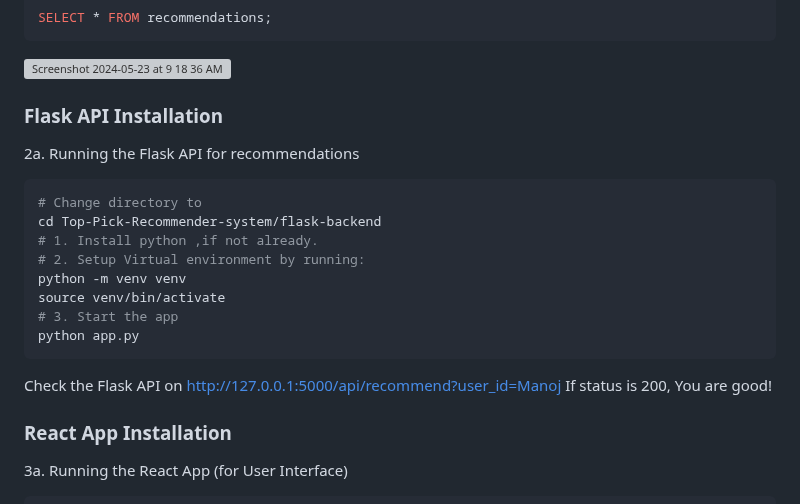
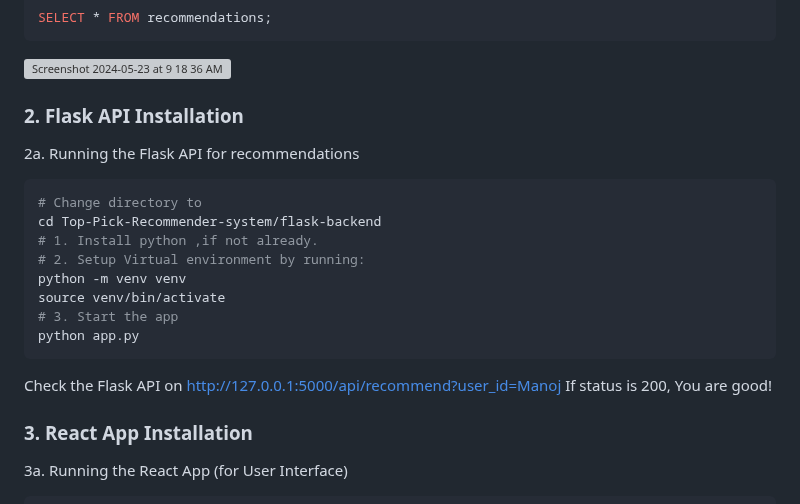
Before and after one commit to manojbusam/Top-Pick-Recommender-system, a Markdown page: README.md, the part around the change. Rendered like a GitHub page; grey boxes are pictures that could not be loaded.

````diff
--- a/README.md
+++ b/README.md
@@ -63,7 +63,7 @@
    ```
    ![Screenshot 2024-05-23 at 9 18 36 AM](https://github.com/manojbusam/Top-Pick-Recommender-system/assets/44409170/b908c13f-e859-4fd1-bdcf-d868c07ba530)
 
-### Flask API Installation
+### 2. Flask API Installation
 
 2a. Running the Flask API for recommendations
   ```bash flask-backend
@@ -79,7 +79,7 @@
   Check the Flask API on http://127.0.0.1:5000/api/recommend?user_id=Manoj
   If status is 200, You are good!
 
-### React App Installation
+### 3. React App Installation
 
 3a. Running the React App (for User Interface)
 
````
